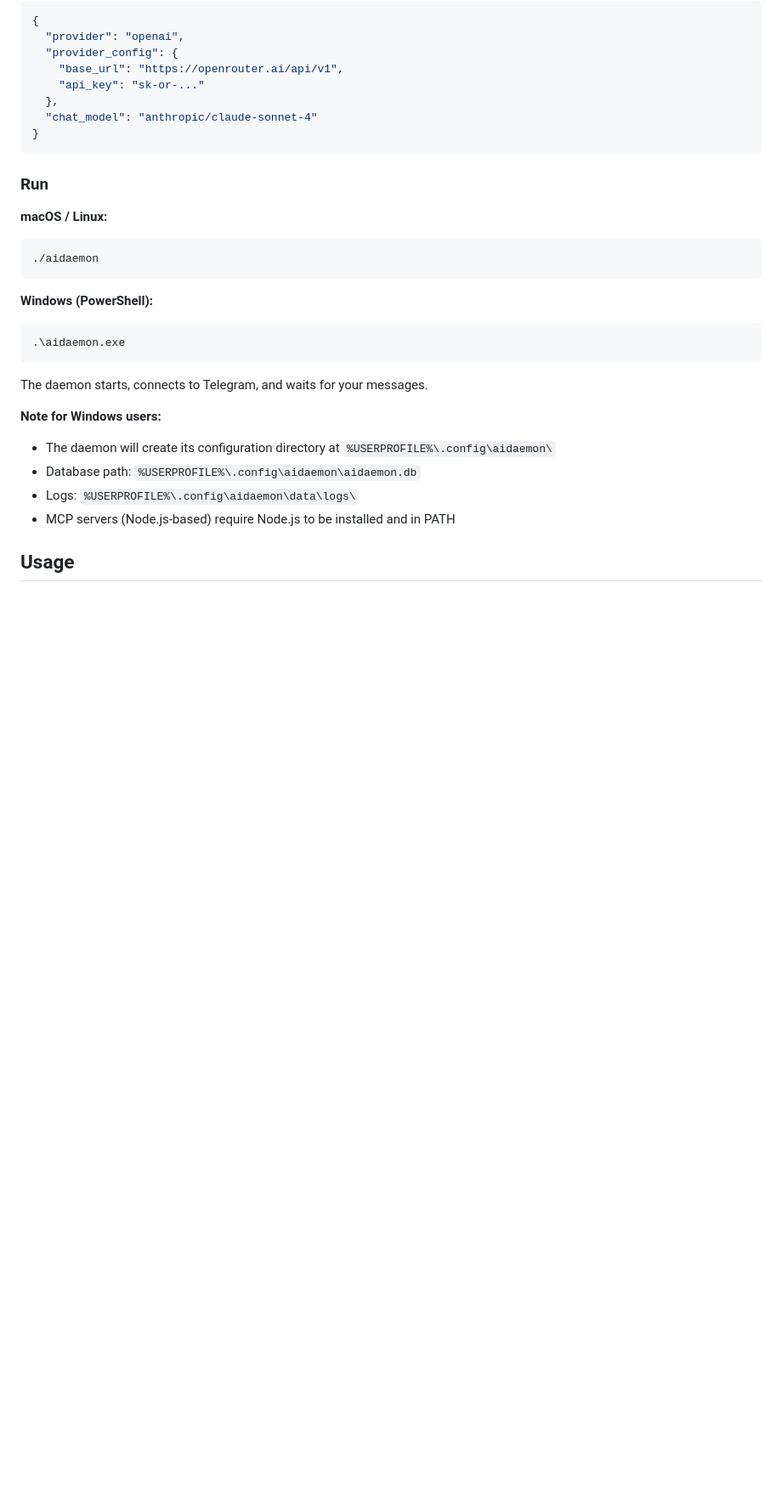
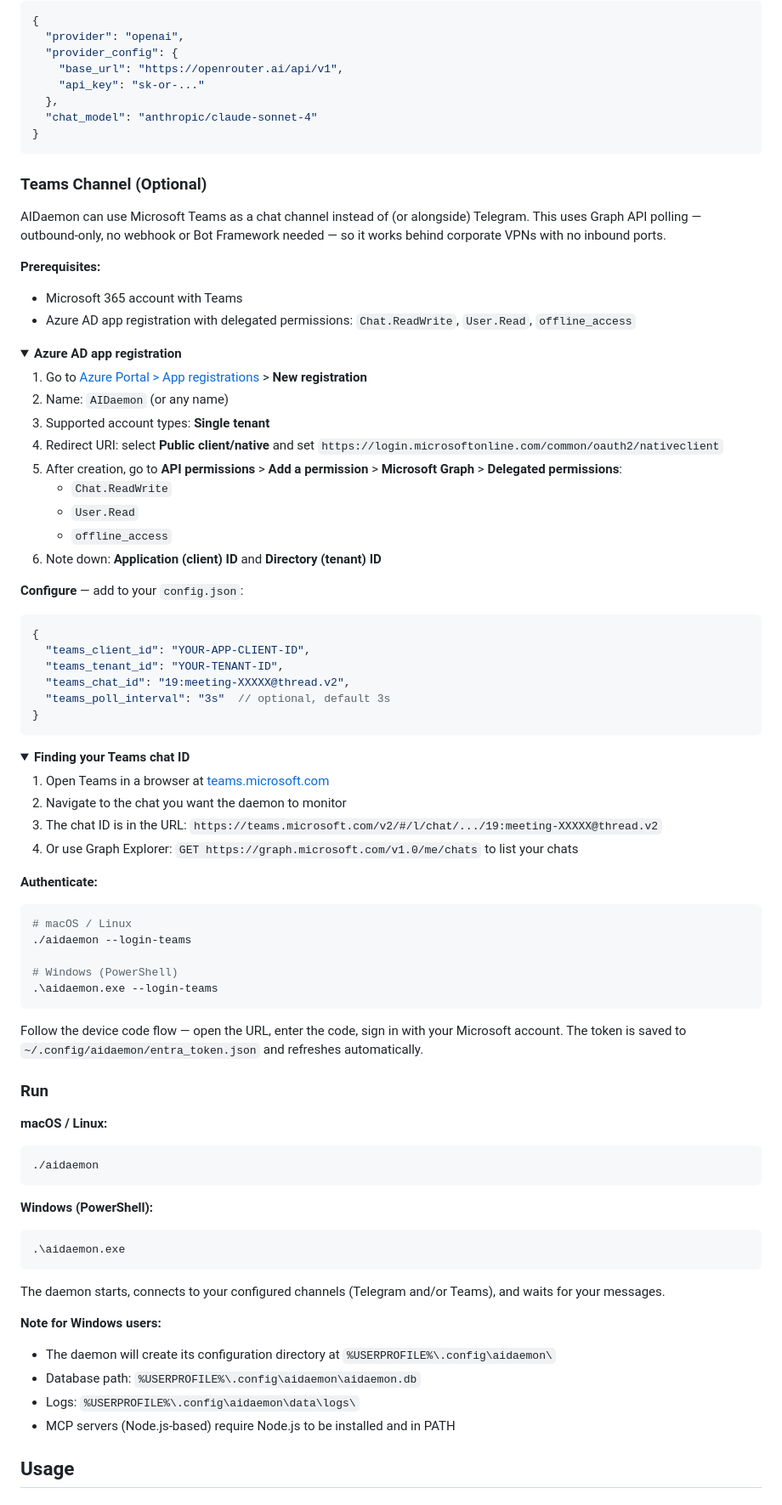
Before and after one commit to Ask149/aidaemon, a Markdown page: README.md, the part around one of its changes. Shown at 85% size. GitHub-like rendering; folded sections open; blank space fills up the shorter version.

Commit message:
docs: add v2.4.0 changelog and Teams setup docs

````diff
--- a/README.md
+++ b/README.md
@@ -169,6 +170,62 @@ AIDaemon defaults to **GitHub Copilot** as its LLM provider. To use a different
 
 </details>
 
+### Teams Channel (Optional)
+
+AIDaemon can use Microsoft Teams as a chat channel instead of (or alongside) Telegram. This uses Graph API polling — outbound-only, no webhook or Bot Framework needed — so it works behind corporate VPNs with no inbound ports.
+
+**Prerequisites:**
+- Microsoft 365 account with Teams
+- Azure AD app registration with delegated permissions: `Chat.ReadWrite`, `User.Read`, `offline_access`
+
+<details>
+<summary><strong>Azure AD app registration</strong></summary>
+
+1. Go to [Azure Portal > App registrations](https://portal.azure.com/#view/Microsoft_AAD_RegisteredApps/ApplicationsListBlade) > **New registration**
+2. Name: `AIDaemon` (or any name)
+3. Supported account types: **Single tenant**
+4. Redirect URI: select **Public client/native** and set `https://login.microsoftonline.com/common/oauth2/nativeclient`
+5. After creation, go to **API permissions** > **Add a permission** > **Microsoft Graph** > **Delegated permissions**:
+   - `Chat.ReadWrite`
+   - `User.Read`
+   - `offline_access`
+6. Note down: **Application (client) ID** and **Directory (tenant) ID**
+
+</details>
+
+**Configure** — add to your `config.json`:
+
+```jsonc
+{
+  "teams_client_id": "YOUR-APP-CLIENT-ID",
+  "teams_tenant_id": "YOUR-TENANT-ID",
+  "teams_chat_id": "19:meeting-XXXXX@thread.v2",
+  "teams_poll_interval": "3s"  // optional, default 3s
+}
+```
+
+<details>
+<summary><strong>Finding your Teams chat ID</strong></summary>
+
+1. Open Teams in a browser at [teams.microsoft.com](https://teams.microsoft.com)
+2. Navigate to the chat you want the daemon to monitor
+3. The chat ID is in the URL: `https://teams.microsoft.com/v2/#/l/chat/.../19:meeting-XXXXX@thread.v2`
+4. Or use Graph Explorer: `GET https://graph.microsoft.com/v1.0/me/chats` to list your chats
+
+</details>
+
+**Authenticate:**
+
+```bash
+# macOS / Linux
+./aidaemon --login-teams
+
+# Windows (PowerShell)
+.\aidaemon.exe --login-teams
+```
+
+Follow the device code flow — open the URL, enter the code, sign in with your Microsoft account. The token is saved to `~/.config/aidaemon/entra_token.json` and refreshes automatically.
+
 ### Run
 
 **macOS / Linux:**
@@ -181,7 +238,7 @@ AIDaemon defaults to **GitHub Copilot** as its LLM provider. To use a different
 .\aidaemon.exe
 ```
 
-The daemon starts, connects to Telegram, and waits for your messages.
+The daemon starts, connects to your configured channels (Telegram and/or Teams), and waits for your messages.
 
 **Note for Windows users:**
 - The daemon will create its configuration directory at `%USERPROFILE%\.config\aidaemon\`
````
Also changed, not shown: other parts of README.md (+14 -6 lines), CHANGELOG.md (+13 -0 lines).
